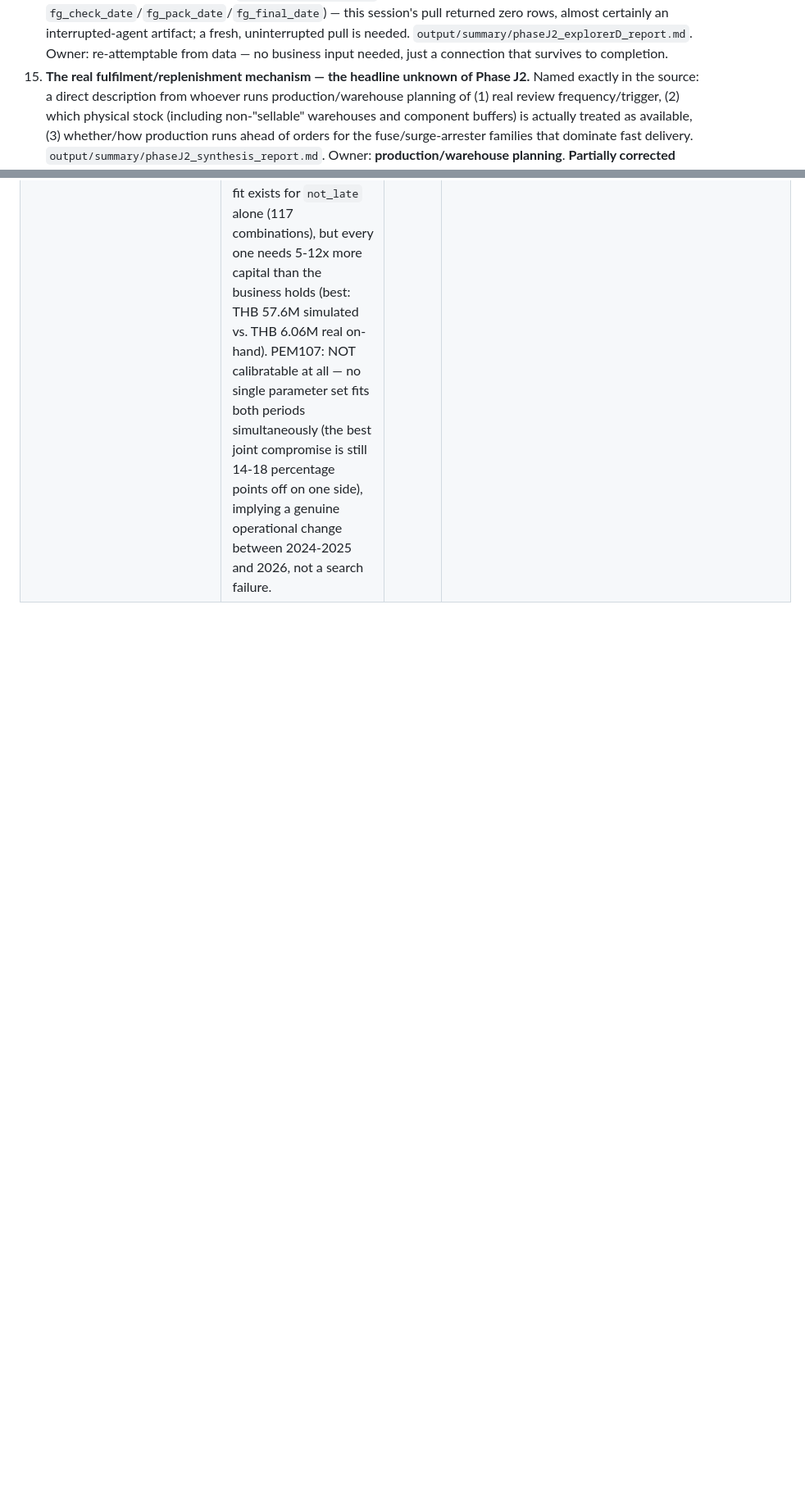
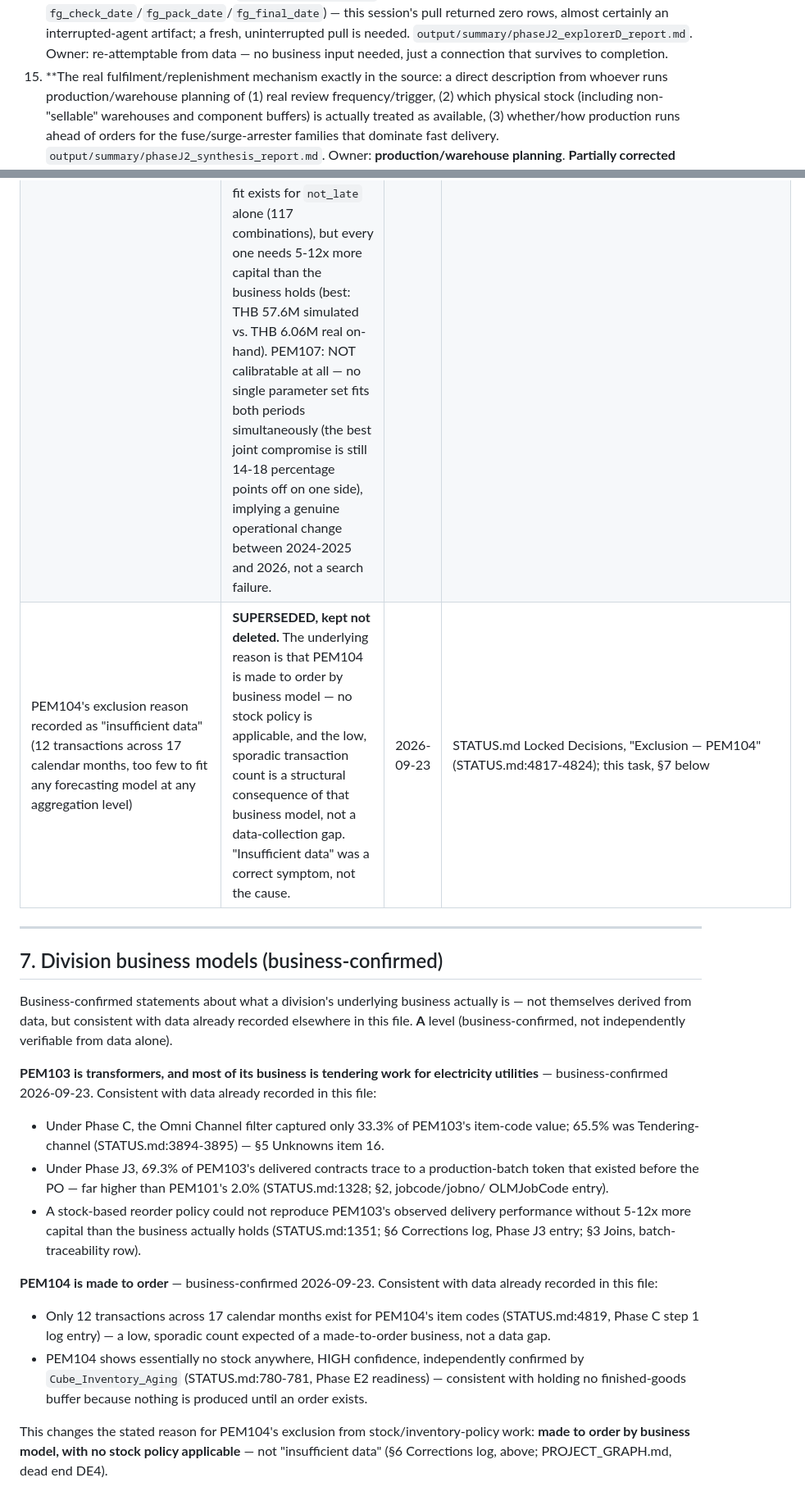
Before and after one commit to jetniphat400/sale_forecast, a Markdown page: DATA_MAP.md, 2 parts joined by grey strips. Shown at 82% size. Rendered like a GitHub page; blank space fills up the shorter version.

Commit message:
Record PEM103/PEM104 business facts in DATA_MAP.md
PEM103 is transformers/tendering-driven business, PEM104 is made to
order -- both business-confirmed 2026-09-23 and shown consistent with
data already recorded (Phase C channel split, Phase J3 batch-traceability
and calibration-capital-gap findings; 12 transactions/17 months and
near-zero stock). Supersedes PEM104's "insufficient data" exclusion
reason in the corrections log.

Co-Authored-By: Claude Sonnet 5 <noreply@anthropic.com>

```diff
--- a/DATA_MAP.md
+++ b/DATA_MAP.md
@@ -555,7 +555,7 @@ itself names it).
     almost certainly an interrupted-agent artifact; a fresh, uninterrupted pull is needed.
     `output/summary/phaseJ2_explorerD_report.md`. Owner: re-attemptable from data — no business
     input needed, just a connection that survives to completion.
-15. **The real fulfilment/replenishment mechanism — the headline unknown of Phase J2.** Named
+15. **The real fulfilment/replenishment mechanism
     exactly in the source: a direct description from whoever runs production/warehouse planning of
     (1) real review frequency/trigger, (2) which physical stock (including non-"sellable"
     warehouses and component buffers) is actually treated as available, (3) whether/how production
@@ -616,3 +620,36 @@ itself names it).
 | Explorer B (due dates aligned to delivery) — CONTRADICTS, moderate-high confidence | **SUPERSEDED, kept not deleted.** UNDETERMINED: a day-0 delivery spike appearing equally on `ForecastDelDate` and `PlanDelDate` is consistent both with due dates being set to match delivery AND with the business scheduling shipment on the promised day (normal practice) — the data available cannot separate the two. The original CONTRADICTS verdict overstated what the evidence rules out. | 2026-09-25 | STATUS.md Phase J2 entry, Explorer B (corrected); `output/summary/phaseJ2_explorerB_report.md` |
 | Phase J's 97.8% actual_on_time (PEM101, unit-weighted) vs. Phase J2's 87.9% not_late (PEM101, unit-weighted) — an unexplained 9.9pp gap between two figures both in the repo | **RECONCILED, not a bug either side.** Item scope, Status filter and weighting are identical between the two computations; the ONLY real difference is the window: Phase J bounds by `ForecastDelDate` in [2024-01, 2026-07]; Phase J2 bucketed by `CtrDate` YEAR 2023-2026, which pulls in 2023 (55.97% unit-weighted not_late, a genuinely much worse year) alongside 2024-2026 (~97-99%). Quantified: -10.29pp from including 2023, +0.35pp from the bucketing-method difference, net -9.93pp — matches the observed gap almost exactly. `ForecastDelDate` is the METRICS.md Sec.18/19/20-correct field going forward. | 2026-09-25 | `output/summary/phaseJ3_validator_reconciliation.md` (independent recomputation, one Validator, one session — V1) |
 | "The data route is not exhausted" (this file's own 2026-09-25 correction, above) — an open question, not yet a result | **ANSWERED, per-division, 2026-09-25 (Phase J3 Part 2, METRICS.md Sec.20 inverse_calibration, independently confirmed — Part 3 Validator, own code, 12/12 figures match).** PEM101: partially calibratable — 59 of 4,130 grid combinations reproduce both the 2024-2025 and 2026+ periods within tolerance (not_late ±3pp, stock value ±15%) at a realistic capital level, but no single parameter is uniquely identified (r_months ambiguous 0.25-2.0 months, s_months 1.5-3.0, review interval 1-30 days, lead time 1-30 days — all four span more than one grid step). PEM103: NOT calibratable to a stationary policy at a realistic stock level — a fit exists for `not_late` alone (117 combinations), but every one needs 5-12x more capital than the business holds (best: THB 57.6M simulated vs. THB 6.06M real on-hand). PEM107: NOT calibratable at all — no single parameter set fits both periods simultaneously (the best joint compromise is still 14-18 percentage points off on one side), implying a genuine operational change between 2024-2025 and 2026, not a search failure. | 2026-09-25 | `output/summary/phaseJ3_2_calibration_summary.json`, `phaseJ3_2_grid_{PEM101,PEM103,PEM107}.csv`, `phaseJ3_validator2_independent_check.md` |
+| PEM104's exclusion reason recorded as "insufficient data" (12 transactions across 17 calendar months, too few to fit any forecasting model at any aggregation level) | **SUPERSEDED, kept not deleted.** The underlying reason is that PEM104 is made to order by business model — no stock policy is applicable, and the low, sporadic transaction count is a structural consequence of that business model, not a data-collection gap. "Insufficient data" was a correct symptom, not the cause. | 2026-09-23 | STATUS.md Locked Decisions, "Exclusion — PEM104" (STATUS.md:4817-4824); this task, §7 below |
+
+---
+
+## 7. Division business models (business-confirmed)
+
+Business-confirmed statements about what a division's underlying business actually is — not
+themselves derived from data, but consistent with data already recorded elsewhere in this file.
+**A** level (business-confirmed, not independently verifiable from data alone).
+
+**PEM103 is transformers, and most of its business is tendering work for electricity utilities**
+— business-confirmed 2026-09-23. Consistent with data already recorded in this file:
+- Under Phase C, the Omni Channel filter captured only 33.3% of PEM103's item-code value; 65.5%
+  was Tendering-channel (STATUS.md:3894-3895) — §5 Unknowns item 16.
+- Under Phase J3, 69.3% of PEM103's delivered contracts trace to a production-batch token that
+  existed before the PO — far higher than PEM101's 2.0% (STATUS.md:1328; §2, jobcode/jobno/
+  OLMJobCode entry).
+- A stock-based reorder policy could not reproduce PEM103's observed delivery performance without
+  5-12x more capital than the business actually holds (STATUS.md:1351; §6 Corrections log, Phase
+  J3 entry; §3 Joins, batch-traceability row).
+
+**PEM104 is made to order** — business-confirmed 2026-09-23. Consistent with data already recorded
+in this file:
+- Only 12 transactions across 17 calendar months exist for PEM104's item codes (STATUS.md:4819,
+  Phase C step 1 log entry) — a low, sporadic count expected of a made-to-order business, not a
+  data gap.
+- PEM104 shows essentially no stock anywhere, HIGH confidence, independently confirmed by
+  `Cube_Inventory_Aging` (STATUS.md:780-781, Phase E2 readiness) — consistent with holding no
+  finished-goods buffer because nothing is produced until an order exists.
+
+This changes the stated reason for PEM104's exclusion from stock/inventory-policy work: **made to
+order by business model, with no stock policy applicable** — not "insufficient data" (§6
+Corrections log, above; PROJECT_GRAPH.md, dead end DE4).
```
Also changed, not shown: other parts of DATA_MAP.md (+6 -2 lines).
